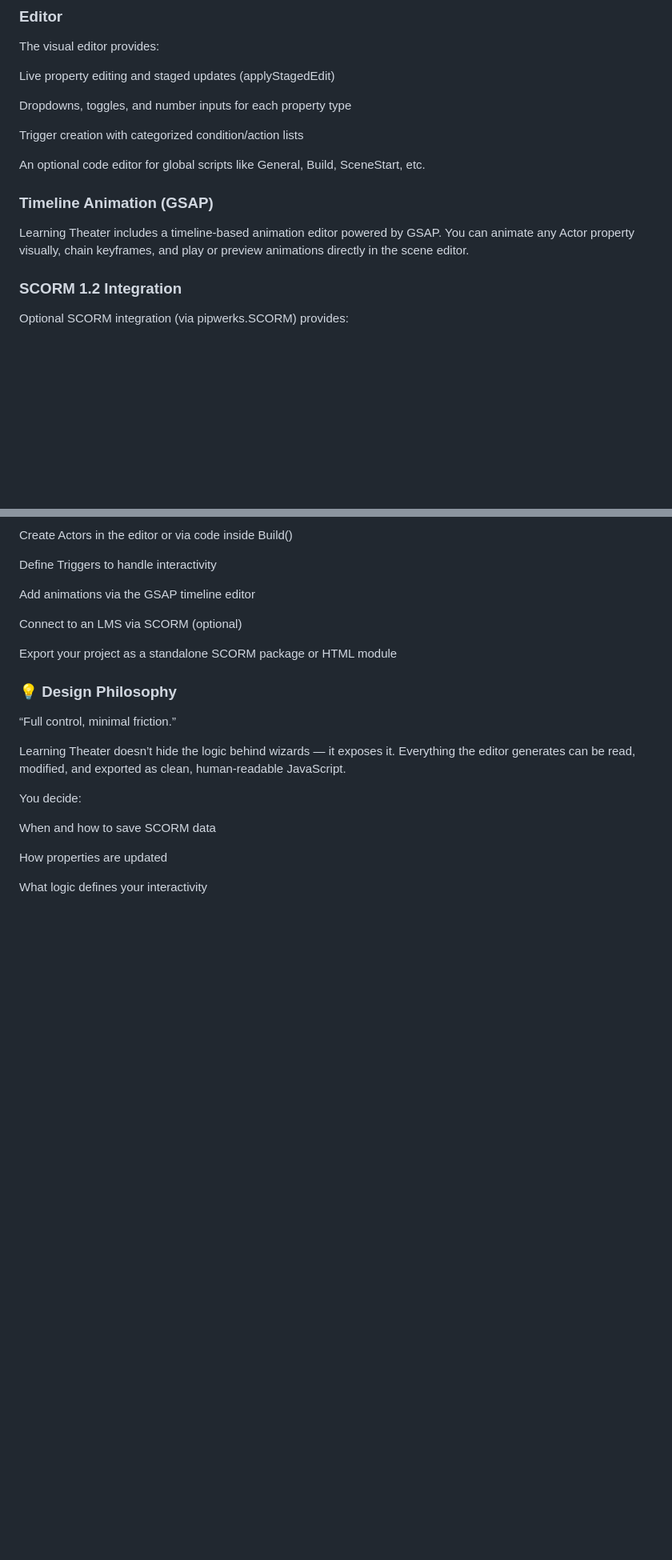
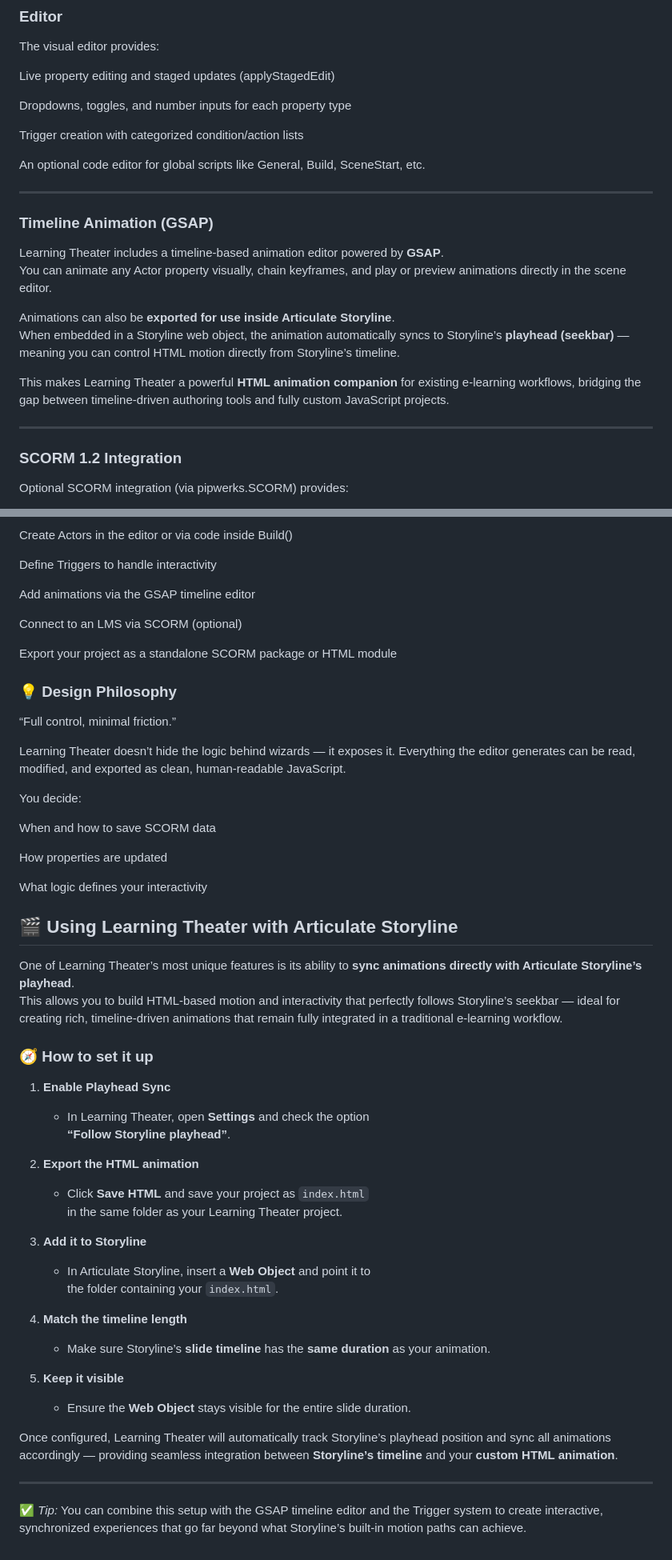
Before and after one commit to runestowasser-prog/LearningTheater, a Markdown page: README.md, 2 parts joined by grey strips. Shown: that part at 80% size. Drawn GitHub-style; blank space fills up the shorter version.

Commit message:
Enhance GSAP timeline animation section in README
Updated the GSAP timeline animation section with detailed setup instructions for syncing with Articulate Storyline's playhead, enhancing clarity on integration and usage.

```diff
--- a/README.md
+++ b/README.md
@@ -61,10 +61,18 @@ Trigger creation with categorized condition/action lists
 
 An optional code editor for global scripts like General, Build, SceneStart, etc.
 
+---
+
 ### **Timeline Animation (GSAP)**
+Learning Theater includes a timeline-based animation editor powered by **GSAP**.
+You can animate any Actor property visually, chain keyframes, and play or preview animations directly in the scene editor.
 
-Learning Theater includes a timeline-based animation editor powered by GSAP.
-You can animate any Actor property visually, chain keyframes, and play or preview animations directly in the scene editor.
+Animations can also be **exported for use inside Articulate Storyline**.
+When embedded in a Storyline web object, the animation automatically syncs to Storyline’s **playhead (seekbar)** — meaning you can control HTML motion directly from Storyline’s timeline.
+
+This makes Learning Theater a powerful **HTML animation companion** for existing e-learning workflows, bridging the gap between timeline-driven authoring tools and fully custom JavaScript projects.
+
+---
 
 ### **SCORM 1.2 Integration**
 
@@ -107,3 +115,34 @@ When and how to save SCORM data
 How properties are updated
 
 What logic defines your interactivity
+
+## 🎬 Using Learning Theater with Articulate Storyline
+
+One of Learning Theater’s most unique features is its ability to **sync animations directly with Articulate Storyline’s playhead**.
+This allows you to build HTML-based motion and interactivity that perfectly follows Storyline’s seekbar — ideal for creating rich, timeline-driven animations that remain fully integrated in a traditional e-learning workflow.
+
+### 🧭 How to set it up
+
+1. **Enable Playhead Sync**
+   - In Learning Theater, open **Settings** and check the option
+     **“Follow Storyline playhead”**.
+
+2. **Export the HTML animation**
+   - Click **Save HTML** and save your project as `index.html`
+     in the same folder as your Learning Theater project.
+
+3. **Add it to Storyline**
+   - In Articulate Storyline, insert a **Web Object** and point it to
+     the folder containing your `index.html`.
+
+4. **Match the timeline length**
+   - Make sure Storyline’s **slide timeline** has the **same duration** as your animation.
+
+5. **Keep it visible**
+   - Ensure the **Web Object** stays visible for the entire slide duration.
+
+Once configured, Learning Theater will automatically track Storyline’s playhead position and sync all animations accordingly — providing seamless integration between **Storyline’s timeline** and your **custom HTML animation**.
+
+---
+
+✅ *Tip:* You can combine this setup with the GSAP timeline editor and the Trigger system to create interactive, synchronized experiences that go far beyond what Storyline’s built-in motion paths can achieve.
```
